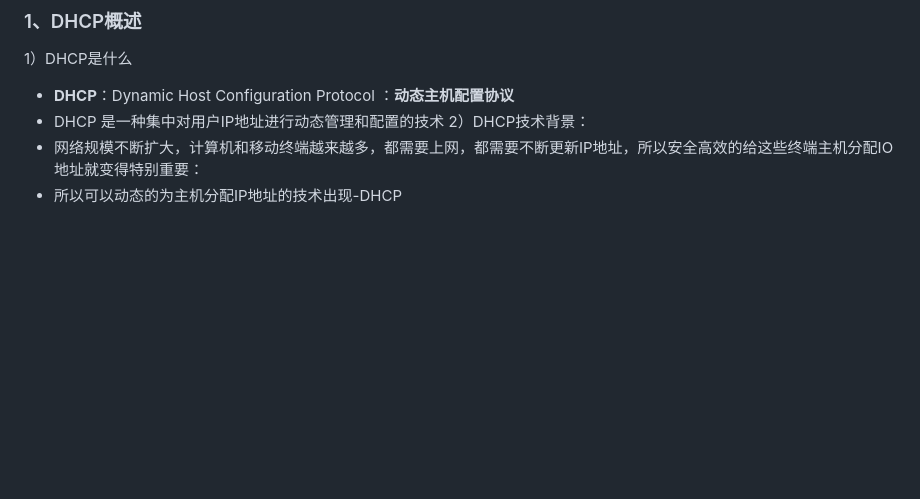
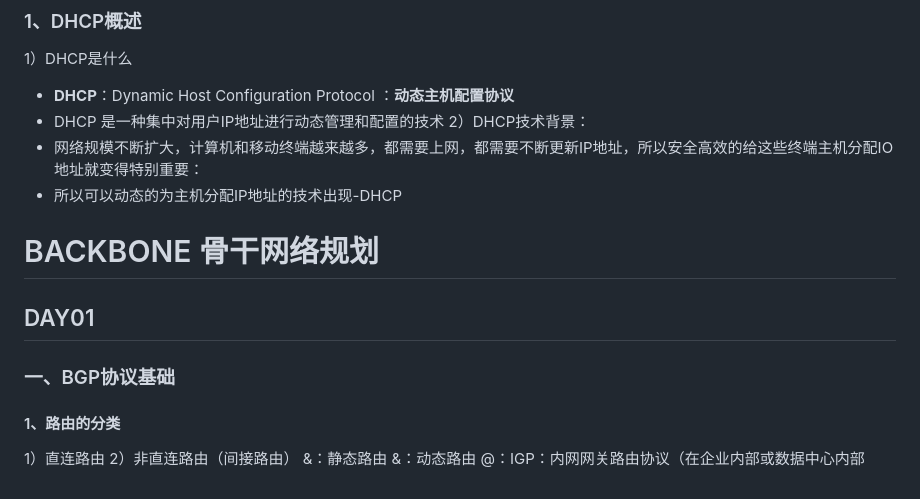
Before and after one commit to swdxiaoxiao/witer_markdown, a Markdown page: 我的笔记.md, the part around the change. GitHub-like rendering; blank space fills up the shorter version.

Commit message:
修改文件: 我的笔记.md

```diff
--- a/我的笔记.md
+++ b/我的笔记.md
@@ -600,3 +600,15 @@ type : 类型    S_IP_PEER  :S代表静态会话，IP_PEER :代表利用对端IP
 2）DHCP技术背景：
 - 网络规模不断扩大，计算机和移动终端越来越多，都需要上网，都需要不断更新IP地址，所以安全高效的给这些终端主机分配IO地址就变得特别重要：
 - 所以可以动态的为主机分配IP地址的技术出现-DHCP
+
+
+
+# BACKBONE 骨干网络规划
+## DAY01
+### 一、BGP协议基础
+#### 1、路由的分类
+1）直连路由
+2）非直连路由（间接路由）
+&：静态路由
+&：动态路由
+@：IGP：内网网关路由协议（在企业内部或数据中心内部
```
